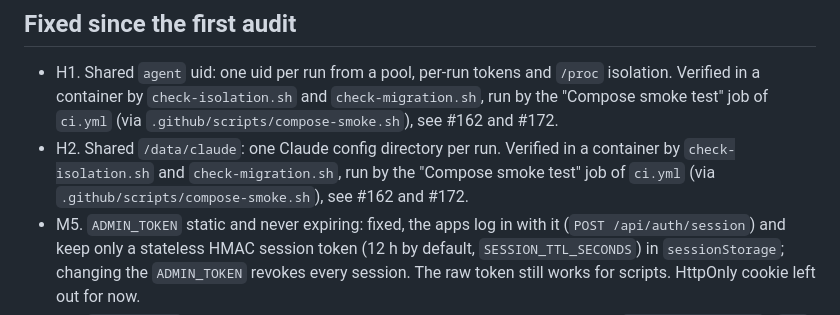
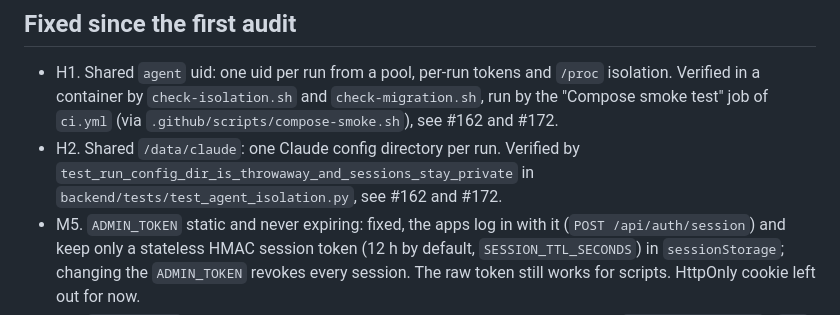
Before and after one commit to enzoblain/Palabre, a Markdown page: docs/audit/security.md, the part around the change. GitHub-like rendering.

Commit message:
docs(audit): cite test_agent_isolation.py as the evidence for the H2 fix (#284)
Co-authored-by: Mehdi <mehdi@palabre.local>
Co-authored-by: Claude Sonnet 5.5 <noreply@anthropic.com>

```diff
--- a/docs/audit/security.md
+++ b/docs/audit/security.md
@@ -5,7 +5,7 @@ Audit of `dev`, first written 2026-10-30 and updated 2026-10-31. Findings sorted
 ## Fixed since the first audit
 
 - H1. Shared `agent` uid: one uid per run from a pool, per-run tokens and `/proc` isolation. Verified in a container by `check-isolation.sh` and `check-migration.sh`, run by the "Compose smoke test" job of `ci.yml` (via `.github/scripts/compose-smoke.sh`), see #162 and #172.
-- H2. Shared `/data/claude`: one Claude config directory per run. Verified in a container by `check-isolation.sh` and `check-migration.sh`, run by the "Compose smoke test" job of `ci.yml` (via `.github/scripts/compose-smoke.sh`), see #162 and #172.
+- H2. Shared `/data/claude`: one Claude config directory per run. Verified by `test_run_config_dir_is_throwaway_and_sessions_stay_private` in `backend/tests/test_agent_isolation.py`, see #162 and #172.
 - M5. `ADMIN_TOKEN` static and never expiring: fixed, the apps log in with it (`POST /api/auth/session`) and keep only a stateless HMAC session token (12 h by default, `SESSION_TTL_SECONDS`) in `sessionStorage`; changing the `ADMIN_TOKEN` revokes every session. The raw token still works for scripts. HttpOnly cookie left out for now.
 - M2. `ADMIN_TOKEN` length and rate limit: fixed, 32 characters minimum (same for `POSTGRES_PASSWORD`), `429` after 10 failures in 5 minutes.
 - M3. Unpinned supply chain: fixed, Claude Code pinned with checksums and images pinned.
```
